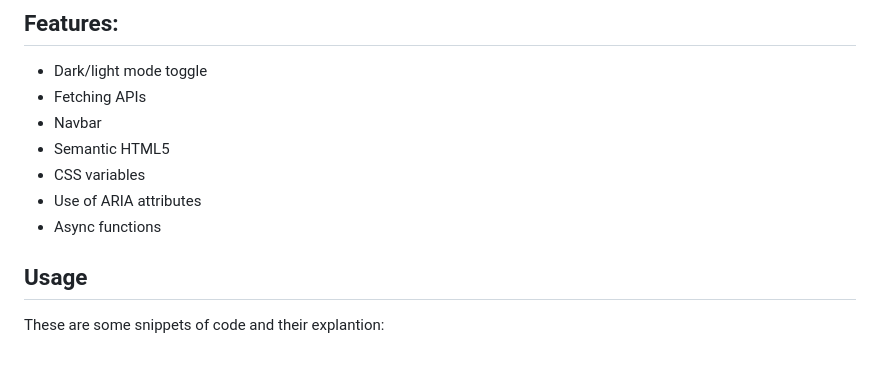
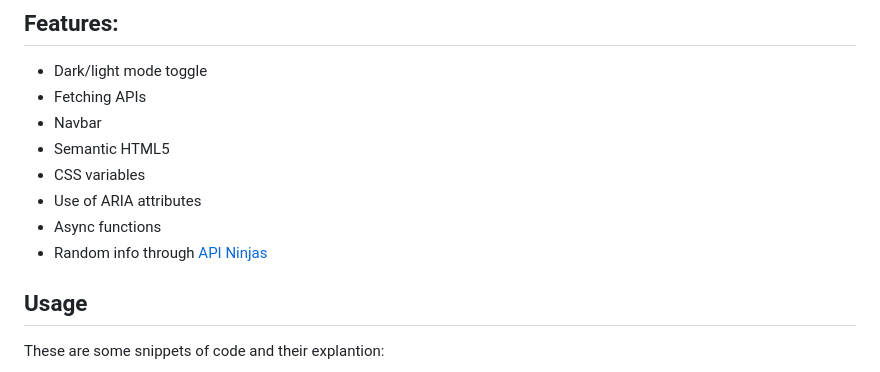
Before and after one commit to youssefmoham655-dev/Quiz-Game, a Markdown page: README.md, the part around the change. Rendered like a GitHub page.

Commit message:
Add API Ninjas random info to README

```diff
--- a/README.md
+++ b/README.md
@@ -26,6 +26,7 @@ Use DEMO link:
 - CSS variables
 - Use of ARIA attributes
 - Async functions
+- Random info through [API Ninjas](https://api-ninjas.com/)
 
 ## Usage
 
```
